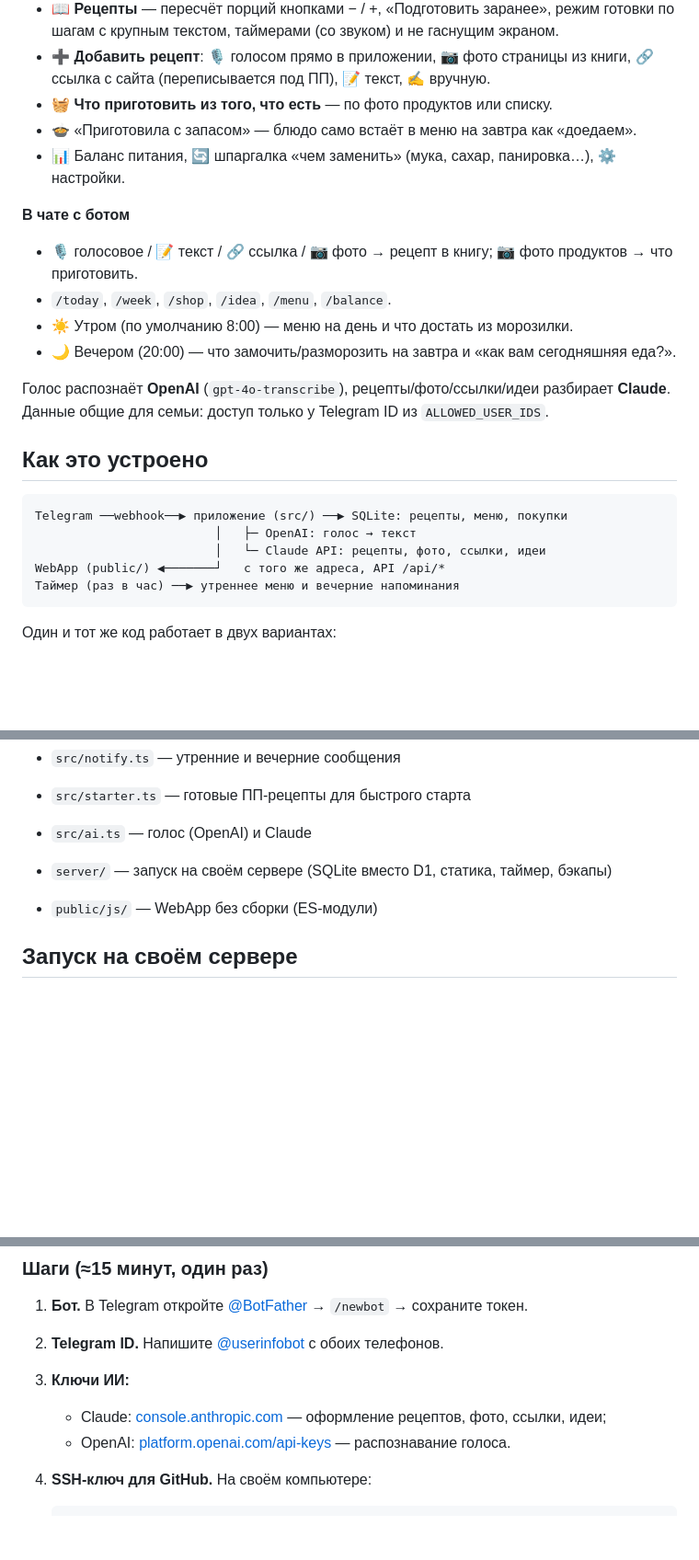
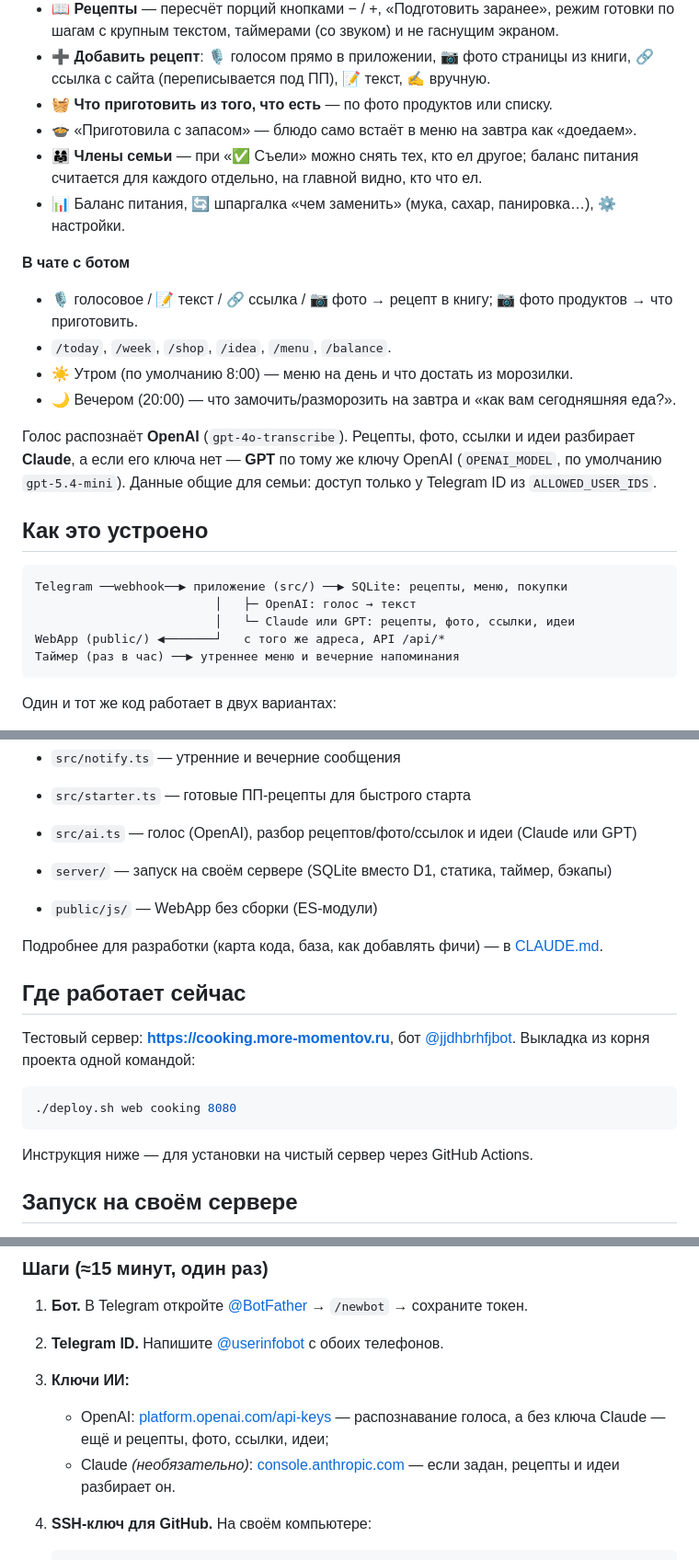
Before and after one commit to AlexParch/cooking, a Markdown page: README.md, 3 parts joined by grey strips. Shown at 92% size. GitHub-like rendering; blank space fills up the shorter version.

Commit message:
CLAUDE.md для разработки, README под текущее состояние
Co-Authored-By: Claude Opus 5.5 <noreply@anthropic.com>

````diff
--- a/README.md
+++ b/README.md
@@ -24,6 +24,8 @@
   🔗 ссылка с сайта (переписывается под ПП), 📝 текст, ✍️ вручную.
 - 🧺 **Что приготовить из того, что есть** — по фото продуктов или списку.
 - 🍲 «Приготовила с запасом» — блюдо само встаёт в меню на завтра как «доедаем».
+- 👨‍👩‍👧 **Члены семьи** — при «✅ Съели» можно снять тех, кто ел другое; баланс питания считается
+  для каждого отдельно, на главной видно, кто что ел.
 - 📊 Баланс питания, 🔄 шпаргалка «чем заменить» (мука, сахар, панировка…), ⚙️ настройки.
 
 **В чате с ботом**
@@ -32,7 +34,8 @@
 - ☀️ Утром (по умолчанию 8:00) — меню на день и что достать из морозилки.
 - 🌙 Вечером (20:00) — что замочить/разморозить на завтра и «как вам сегодняшняя еда?».
 
-Голос распознаёт **OpenAI** (`gpt-4o-transcribe`), рецепты/фото/ссылки/идеи разбирает **Claude**.
+Голос распознаёт **OpenAI** (`gpt-4o-transcribe`). Рецепты, фото, ссылки и идеи разбирает **Claude**,
+а если его ключа нет — **GPT** по тому же ключу OpenAI (`OPENAI_MODEL`, по умолчанию `gpt-5.4-mini`).
 Данные общие для семьи: доступ только у Telegram ID из `ALLOWED_USER_IDS`.
 
 ## Как это устроено
@@ -40,7 +43,7 @@
 ```
 Telegram ──webhook──▶ приложение (src/) ──▶ SQLite: рецепты, меню, покупки
                          │   ├─ OpenAI: голос → текст
-                         │   └─ Claude API: рецепты, фото, ссылки, идеи
+                         │   └─ Claude или GPT: рецепты, фото, ссылки, идеи
 WebApp (public/) ◀───────┘   с того же адреса, API /api/*
 Таймер (раз в час) ──▶ утреннее меню и вечерние напоминания
 ```
@@ -55,9 +58,22 @@ WebApp (public/) ◀───────┘   с того же адреса, AP
 - `src/planner.ts` — меню на неделю, список покупок, подготовка заранее, «что есть дома»
 - `src/notify.ts` — утренние и вечерние сообщения
 - `src/starter.ts` — готовые ПП-рецепты для быстрого старта
-- `src/ai.ts` — голос (OpenAI) и Claude
+- `src/ai.ts` — голос (OpenAI), разбор рецептов/фото/ссылок и идеи (Claude или GPT)
 - `server/` — запуск на своём сервере (SQLite вместо D1, статика, таймер, бэкапы)
 - `public/js/` — WebApp без сборки (ES-модули)
+
+Подробнее для разработки (карта кода, база, как добавлять фичи) — в [CLAUDE.md](CLAUDE.md).
+
+## Где работает сейчас
+
+Тестовый сервер: **https://cooking.more-momentov.ru**, бот [@jjdhbrhfjbot](https://t.me/jjdhbrhfjbot).
+Выкладка из корня проекта одной командой:
+
+```bash
+./deploy.sh web cooking 8080
+```
+
+Инструкция ниже — для установки на чистый сервер через GitHub Actions.
 
 ## Запуск на своём сервере
 
@@ -77,8 +93,9 @@ WebApp (public/) ◀───────┘   с того же адреса, AP
 1. **Бот.** В Telegram откройте [@BotFather](https://t.me/BotFather) → `/newbot` → сохраните токен.
 2. **Telegram ID.** Напишите [@userinfobot](https://t.me/userinfobot) с обоих телефонов.
 3. **Ключи ИИ:**
-   - Claude: [console.anthropic.com](https://console.anthropic.com) — оформление рецептов, фото, ссылки, идеи;
-   - OpenAI: [platform.openai.com/api-keys](https://platform.openai.com/api-keys) — распознавание голоса.
+   - OpenAI: [platform.openai.com/api-keys](https://platform.openai.com/api-keys) — распознавание голоса,
+     а без ключа Claude — ещё и рецепты, фото, ссылки, идеи;
+   - Claude *(необязательно)*: [console.anthropic.com](https://console.anthropic.com) — если задан, рецепты и идеи разбирает он.
 4. **SSH-ключ для GitHub.** На своём компьютере:
    ```bash
    ssh-keygen -t ed25519 -f cooking_deploy -N ""
````
Also changed, not shown: other parts of README.md (+3 -3 lines), CLAUDE.md (added, +113 -0 lines).
